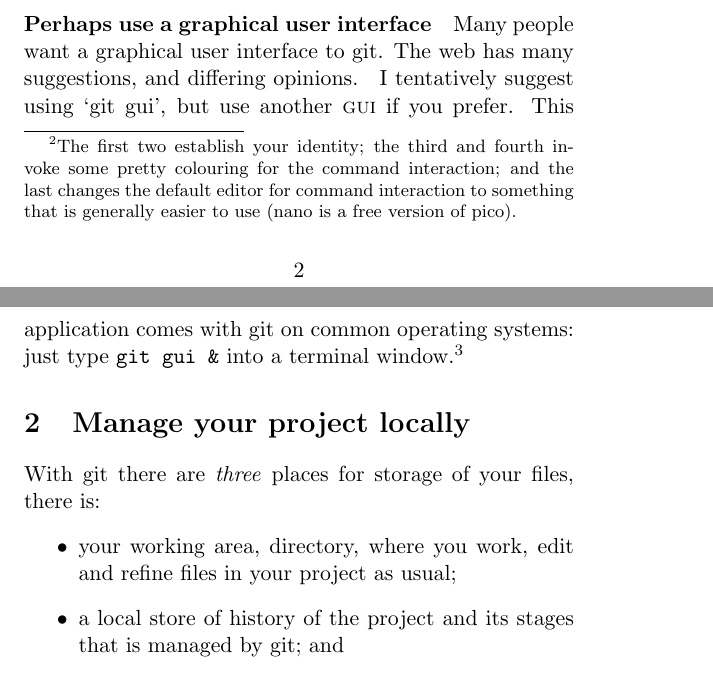
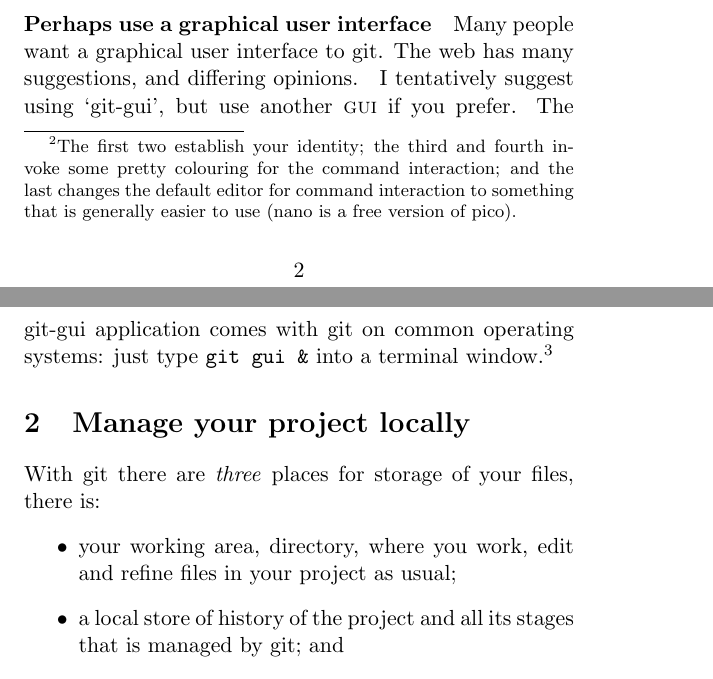
Before and after one commit to uoa1184615/MengGit, a LaTeX document (gitvcac.tex): two parts of pages 2 and 3 of 8, joined at a grey line, cut so that both start at the same text. Compiled offline with pdfLaTeX; a LaTeX package or settings file that is missing is left out.

Commit message:
minnor changes to gitdoc

```diff
--- a/gitvcac.tex
+++ b/gitvcac.tex
@@ -43,7 +43,7 @@ I tentatively suggest using GitX (for the Mac), but use another \textsc{gui} if
 Download GitX from \url{http://gitx.frim.nl/}, and drag into your application folder, and perhaps your menu bar.
 \end{gitx}
 \begin{gitgui}
-I tentatively suggest using `git gui', but use another \textsc{gui} if you prefer.  This application comes with git on common operating systems: just type \verb|git gui &| into a terminal window.\footnote{Make a desktop shortcut to git-gui by creating a file, named \texttt{gitgui.command}, with two lines: first, \texttt{\#!/bin/bash}, second \texttt{git gui \&}\,.  Then execute in a terminal window, \texttt{chmod ugo+x gitgui.command}\,.  Subsequent double-clicking the file icon should start git-gui.}
+I tentatively suggest using `git-gui', but use another \textsc{gui} if you prefer.  The git-gui application comes with git on common operating systems: just type \verb|git gui &| into a terminal window.\footnote{Make a desktop shortcut to git-gui by creating a file, named \texttt{gitgui.command}, with two lines: first, \texttt{\#!/bin/bash}, second \texttt{git gui \&}\,.  Then execute in a terminal window, \texttt{chmod ugo+x gitgui.command}\,.  Subsequent double-clicking the file icon should start git-gui.}
 %(If not already done as above, set your git name and email via the \texttt{Preferences} for git-gui.)
 \end{gitgui}
 
@@ -53,7 +53,7 @@ I tentatively suggest using `git gui', but use another \textsc{gui} if you prefe
 With git there are \emph{three} places for storage of your files, there is:
 \begin{itemize}
 \item  your working area, directory, where you work, edit and refine files in your project as usual;
-\item  a local store of history of the project and its stages that is managed by git; and
+\item  a local store of history of the project and all its stages that is managed by git; and
 \item possibly an online repository, also managed by git, where you and collaborators merge independent progress on the project.
 \end{itemize}
 This second section only addresses the first two aspects of you working alone, with git, in your local working and storage area.  Section~\ref{sec:coti} discusses collaboration over the internet.
```
Also changed, not shown: gitvcac.pdf, gitvcac.tex (2 more changed lines).
